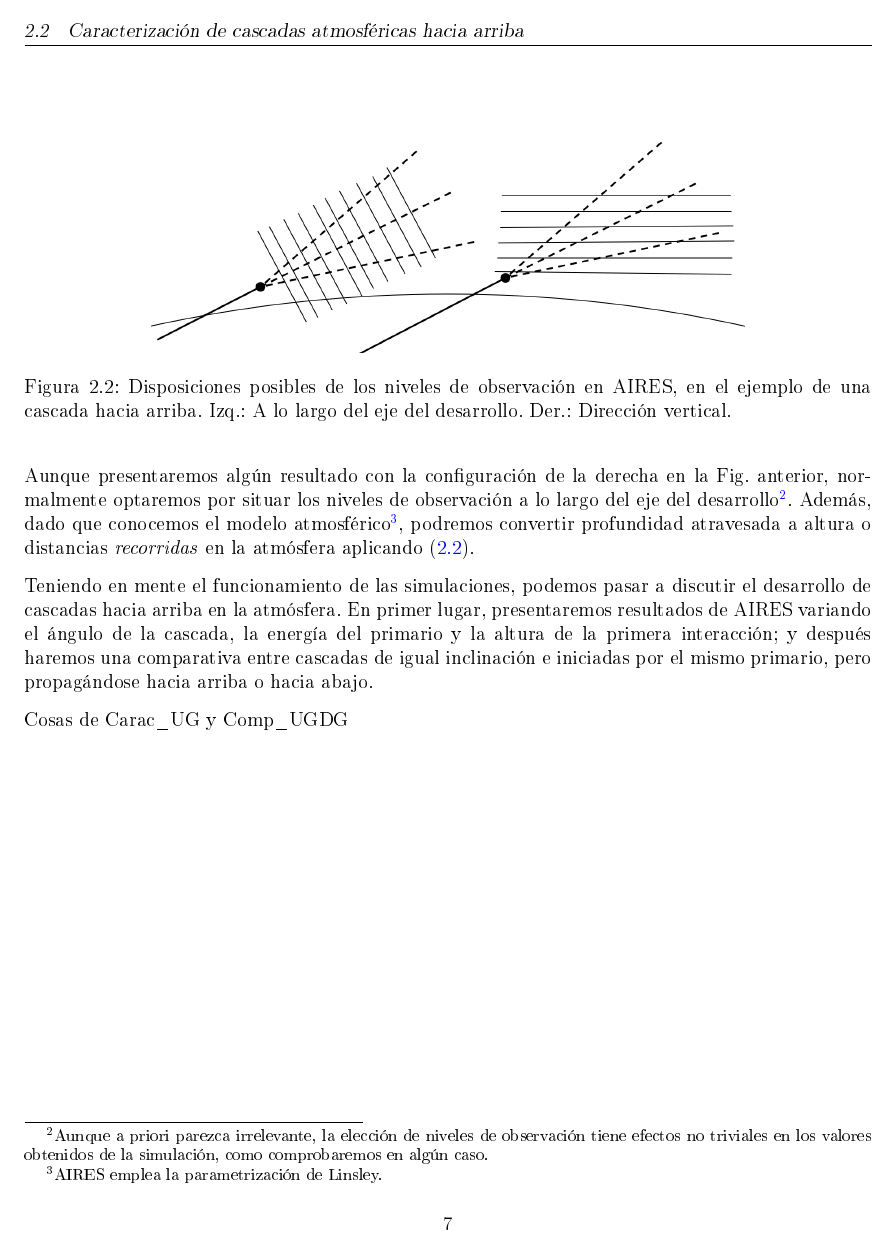
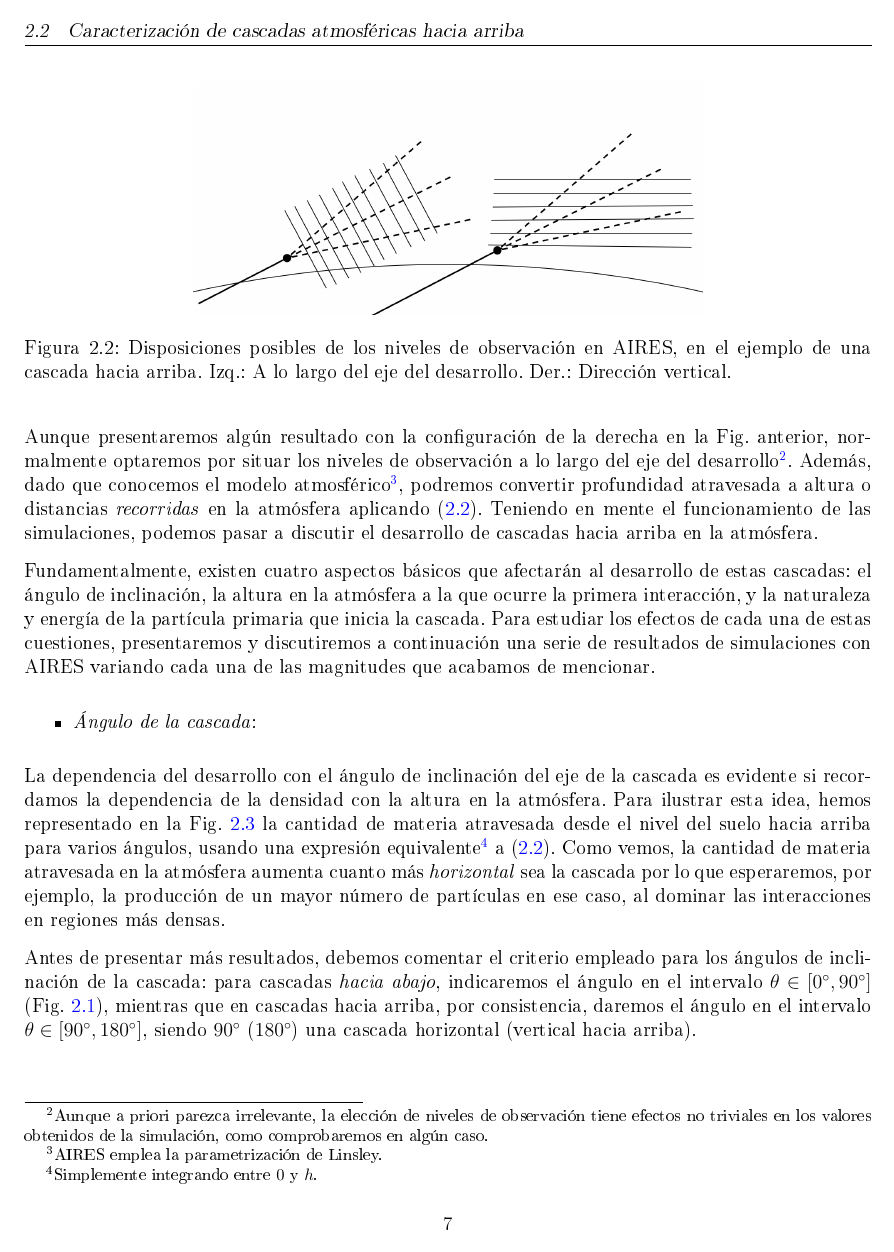
Before and after one commit to SergioCabana/GitHub_TFM, a LaTeX document (Documento/CabanaFreire_Sergio_TFM.tex): page 12 of 27 before the commit and page 12 of 30 after it. The pictures show the PDF file Documento/CabanaFreire_Sergio_TFM.pdf that the author committed with the source.

Commit message:
Añadidas algunas grafs Carac_UG

```diff
--- a/Documento/CabanaFreire_Sergio_TFM.tex
+++ b/Documento/CabanaFreire_Sergio_TFM.tex
@@ -327,7 +327,7 @@ El estudio de la evolución de la cascada en AIRES se puede realizar, entre otra
 \clearpage
 	\begin{figure}[H]
 		\centering
-		\includegraphics[width=.7\linewidth]{figures/cascadas/AIRES_planos}
+		\includegraphics[width=.6\linewidth]{figures/cascadas/AIRES_planos}
 		\caption{Disposiciones posibles de los niveles de observación en AIRES, en el ejemplo de una cascada hacia arriba. Izq.: A lo largo del eje del desarrollo. Der.: Dirección vertical.}
 		\label{AIRES_planos}
 	\end{figure}
@@ -336,3 +336,21 @@ Aunque presentaremos algún resultado con la configuración de la derecha en la
 
-Teniendo en mente el funcionamiento de las simulaciones, podemos pasar a discutir el desarrollo de cascadas hacia arriba en la atmósfera. En primer lugar, presentaremos resultados de AIRES variando el ángulo de la cascada, la energía del primario y la altura de la primera interacción; y después haremos una comparativa entre cascadas de igual inclinación e iniciadas por el mismo primario, pero propagándose hacia arriba o hacia abajo.
+Fundamentalmente, existen cuatro aspectos básicos que afectarán al desarrollo de estas cascadas: el ángulo de inclinación, la altura en la atmósfera a la que ocurre la primera interacción, y la naturaleza y energía de la partícula primaria que inicia la cascada. Para estudiar los efectos de cada una de estas cuestiones, presentaremos y discutiremos a continuación una serie de resultados de simulaciones con AIRES variando cada una de las magnitudes que acabamos de mencionar.
+\begin{itemize}
+	\item \textit{Ángulo de la cascada}:
+\end{itemize}
+	La dependencia del desarrollo con el ángulo de inclinación del eje de la cascada es evidente si recordamos la dependencia de la densidad con la altura en la atmósfera. Para ilustrar esta idea, hemos representado en la Fig. \ref{Profatravesadavsang} la cantidad de materia atravesada desde el nivel del suelo hacia arriba para varios ángulos, usando una expresión equivalente\footnote{ Simplemente integrando entre $0$ y $h$.} a \eqref{ec22}. Como vemos, la cantidad de materia atravesada en la atmósfera aumenta cuanto más \textit{horizontal} sea la cascada por lo que esperaremos, por ejemplo, la producción de un mayor número de partículas en ese caso, al dominar las interacciones en regiones más densas.
 
+	Antes de presentar más resultados, debemos comentar el criterio empleado para los ángulos de inclinación de la cascada: para cascadas \textit{hacia abajo}, indicaremos el ángulo en el intervalo $\theta\in[0^\circ, 90^\circ]$ (Fig. \ref{shower_params}), mientras que en cascadas hacia arriba, por consistencia, daremos el ángulo en el intervalo  $\theta\in[90^\circ, 180^\circ]$, siendo $
+	90^\circ$ ($180^\circ$) una cascada horizontal (vertical hacia arriba).
+\clearpage
+	\begin{figure}[H]
+		\centering
+		\includegraphics[width=.8\linewidth]{figures/cascadas/Profatravesadavsang}
+		\caption{Cantidad de materia atravesada a lo largo del eje de la cascada (hacia arriba) en función de la altura en la atmósfera, para varios ángulos. El gradiente de color que representa la atmósfera sigue la dependencia \eqref{ec21}, empleada para realizar esta gráfica. Se ha tenido en cuenta la curvatura de la Tierra,  la primera imagen es meramente ilustrativa.}
+		\label{Profatravesadavsang}
+	\end{figure}
+
+Con esto en mente, presentamos en la Fig. \ref{Carac_UG_vardeg} los resultados de la simulación en AIRES del desarrollo longitudinal de electrones, positrones, muones y piones cargados para cascadas hacia arriba iniciadas por un protón de energía $1\,\mathrm{EeV}$ interaccionando a $5\,\mathrm{km}$ de altura en la atmósfera, para varios ángulos de inclinación.
+
+Comentarios que se me ocurren:
+\begin{itemize}
@@ -338,0 +362,18 @@ Teniendo en mente el funcionamiento de las simulaciones, podemos pasar a discuti
+\end{itemize}
+\begin{figure}[H]
+	\centering
+	\subfigure[$e^\pm$]{\includegraphics[width=1\linewidth]{figures/cascadas/upgoing_p_1EeV_vardeg_5km_e}}
+	\\
+	\subfigure[$\mu^\pm$]{\includegraphics[width=1\linewidth]{figures/cascadas/upgoing_p_1EeV_vardeg_5km_mu}}
+	\\
+	\subfigure[$\pi^\pm$]{\includegraphics[width=1\linewidth]{figures/cascadas/upgoing_p_1EeV_vardeg_5km_pi}}
+	\caption{Desarrollo de electrones, muones y piones, en una cascada iniciada por un protón de $1\,\mathrm{EeV}$ interaccionando a $5\,\mathrm{km}$ de altura en la atmósfera.}
+	\label{Carac_UG_vardeg}
+\end{figure}
+
+\begin{itemize}
+	\item \textit{Altura de la primera interacción}
+\end{itemize}
+\begin{itemize}
+	\item \textit{Energía del primario}
+\end{itemize}
```
Also changed, not shown: Documento/CabanaFreire_Sergio_TFM.pdf, Documento/figures/cascadas/ProfAtravesadavsang.pdf (added), Documento/figures/cascadas/upgoing_p_1EeV_vardeg_5km_e.pdf (added), Documento/figures/cascadas/upgoing_p_1EeV_vardeg_5km_mu.pdf (added), Documento/figures/cascadas/upgoing_p_1EeV_vardeg_5km_pi.pdf (added), Documento/CabanaFreire_Sergio_TFM.tex (16 more changed lines).
